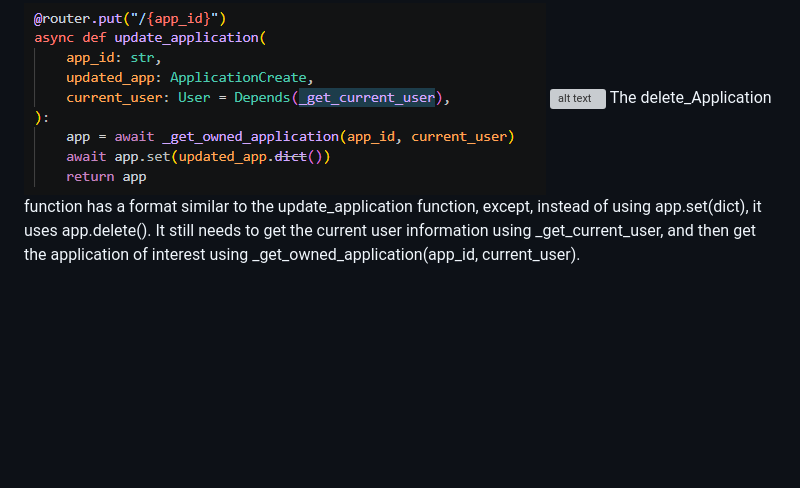
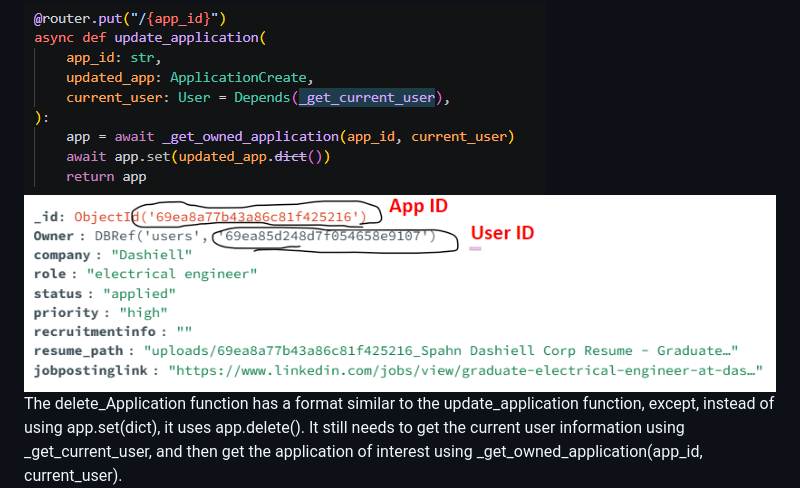
Before and after one commit to cspahn1695/Midterm-with-User-Login, a Markdown page: Readme.md, the part around the change. Rendered like a GitHub page; pictures changed too: image-26.png (added); blank space fills up the shorter version; grey boxes are pictures that could not be loaded.

Commit message:
updated images

```diff
--- a/Readme.md
+++ b/Readme.md
@@ -23,7 +23,7 @@ The get_applications function returns any applications corresponding to a specif
 ![alt text](image-10.png)
 The update_Application function also uses _get_owned_application to find the application corresponding to a specific user and app_id. Then, once the specific application of interest is retrieved from the DB, its dictionary can be updated using app.set(updated_dictionary).
 ![alt text](image-12.png)
-![alt text](image-11.png)
+![alt text](image-26.png)
 The delete_Application function has a format similar to the update_application function, except, instead of using app.set(dict), it uses app.delete(). It still needs to get the current user information using _get_current_user, and then get the application of interest using _get_owned_application(app_id, current_user).
 ![alt text](image-13.png)
 Compared to before MongoDB and the user login featuers were implemented, the get_match_score function is almost exactly the same. The user and specific application are (like many of the previously discussed functions) obtained using _get_current_user and _get_owned_application. If either the resume or job posting link doesn't exist, no AI match score can be computed, and a 400 error is returned. From there, the texts from both are extracted, a score is computed using compute_match_score, and analyze_skill_gap is used to find the matched and missing skills (like before). These are all returned.
```
